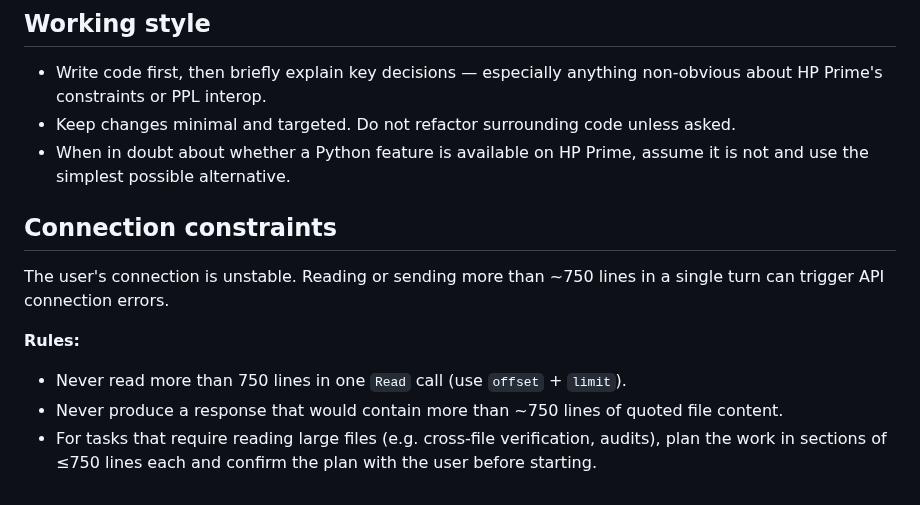
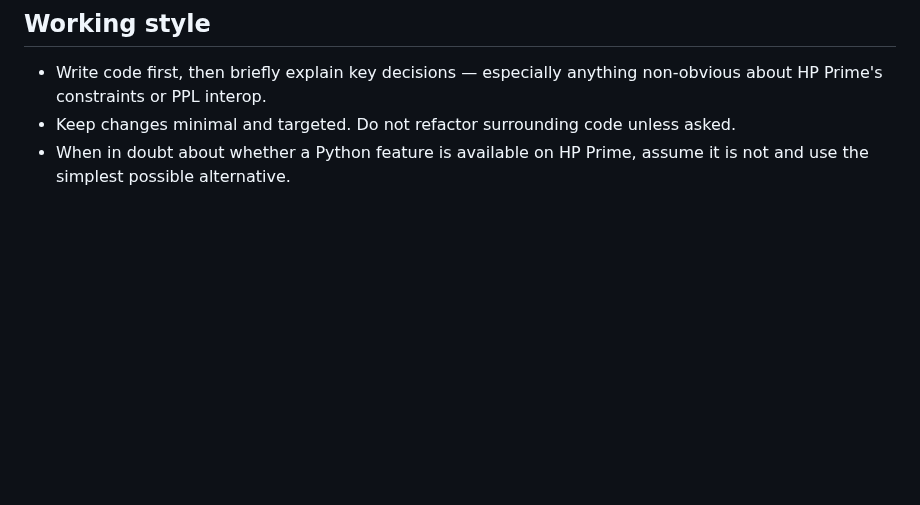
Before and after one commit to ZechyW/primesud, a Markdown page: CLAUDE.md, the part around the change. Drawn GitHub-style; blank space fills up the shorter version.

Commit message:
Remove connection constraints note

```diff
--- a/CLAUDE.md
+++ b/CLAUDE.md
@@ -138,12 +138,3 @@ def deal_damage(target, amount, damage_type):
 - Write code first, then briefly explain key decisions — especially anything non-obvious about HP Prime's constraints or PPL interop.
 - Keep changes minimal and targeted. Do not refactor surrounding code unless asked.
 - When in doubt about whether a Python feature is available on HP Prime, assume it is not and use the simplest possible alternative.
-
-## Connection constraints
-
-The user's connection is unstable. Reading or sending more than ~750 lines in a single turn can trigger API connection errors.
-
-**Rules:**
-- Never read more than 750 lines in one `Read` call (use `offset` + `limit`).
-- Never produce a response that would contain more than ~750 lines of quoted file content.
-- For tasks that require reading large files (e.g. cross-file verification, audits), plan the work in sections of ≤750 lines each and confirm the plan with the user before starting.
```
